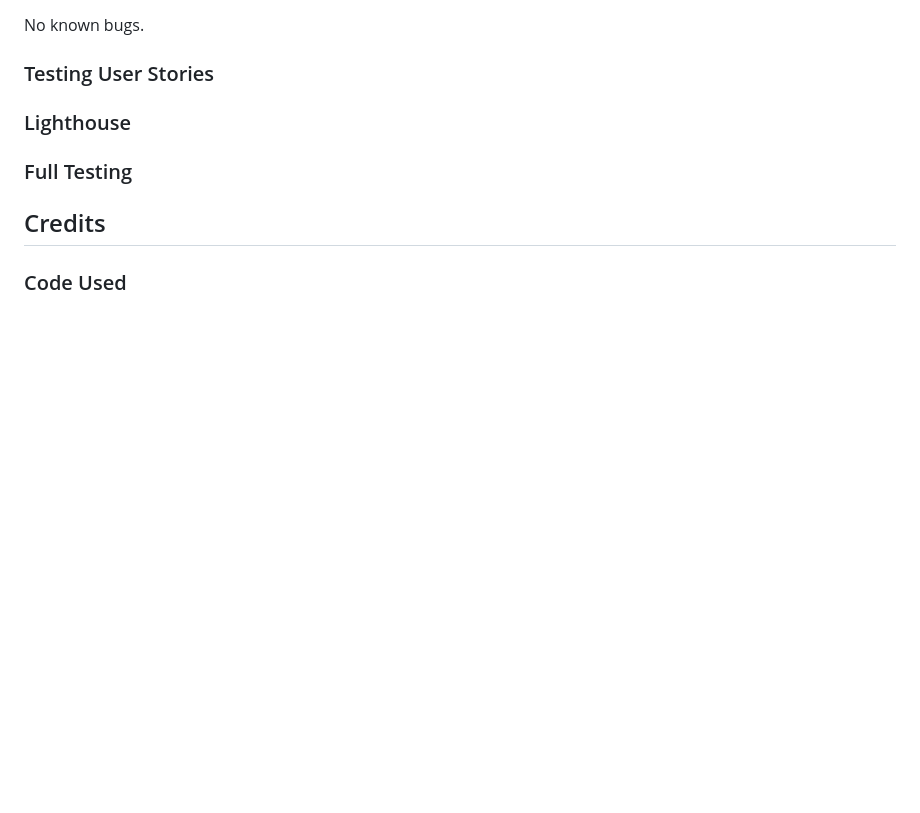
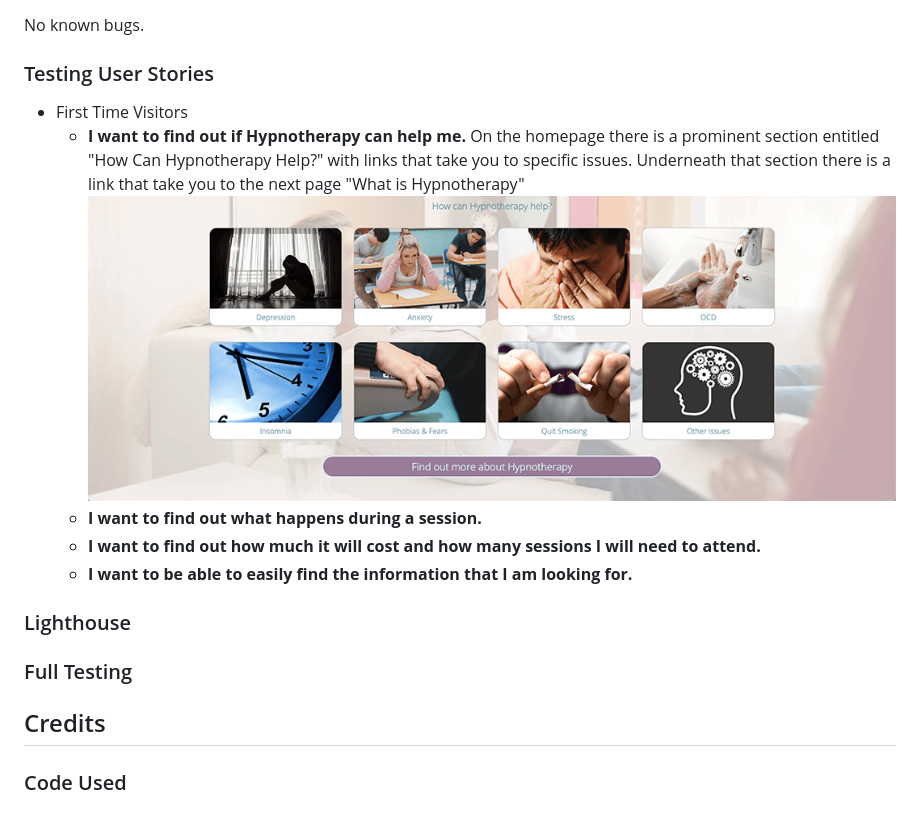
Before and after one commit to MichelleBritton/michellebrittonhypnotherapy, a Markdown page: README.md, the part around the change. Rendered like a GitHub page; pictures changed too: documentation/how-hypno-helps-screenshot.png (added); blank space fills up the shorter version.

Commit message:
Add content to Testing User Stories Section

```diff
--- a/README.md
+++ b/README.md
@@ -264,7 +264,12 @@ The CSS stylesheet was validated using the Jigsaw Validator.
 No known bugs.
 
 ### Testing User Stories
-
+- First Time Visitors
+    - **I want to find out if Hypnotherapy can help me.** On the homepage there is a prominent section entitled "How Can Hypnotherapy Help?" with links that take you to specific issues.  Underneath that section there is a link that take you to the next page "What is Hypnotherapy"
+    ![Screenshot of How Hypnotherapy Can Help](documentation/how-hypno-helps-screenshot.png)
+    - **I want to find out what happens during a session.**
+    - **I want to find out how much it will cost and how many sessions I will need to attend.**
+    - **I want to be able to easily find the information that I am looking for.**
 
 
 ### Lighthouse
```
